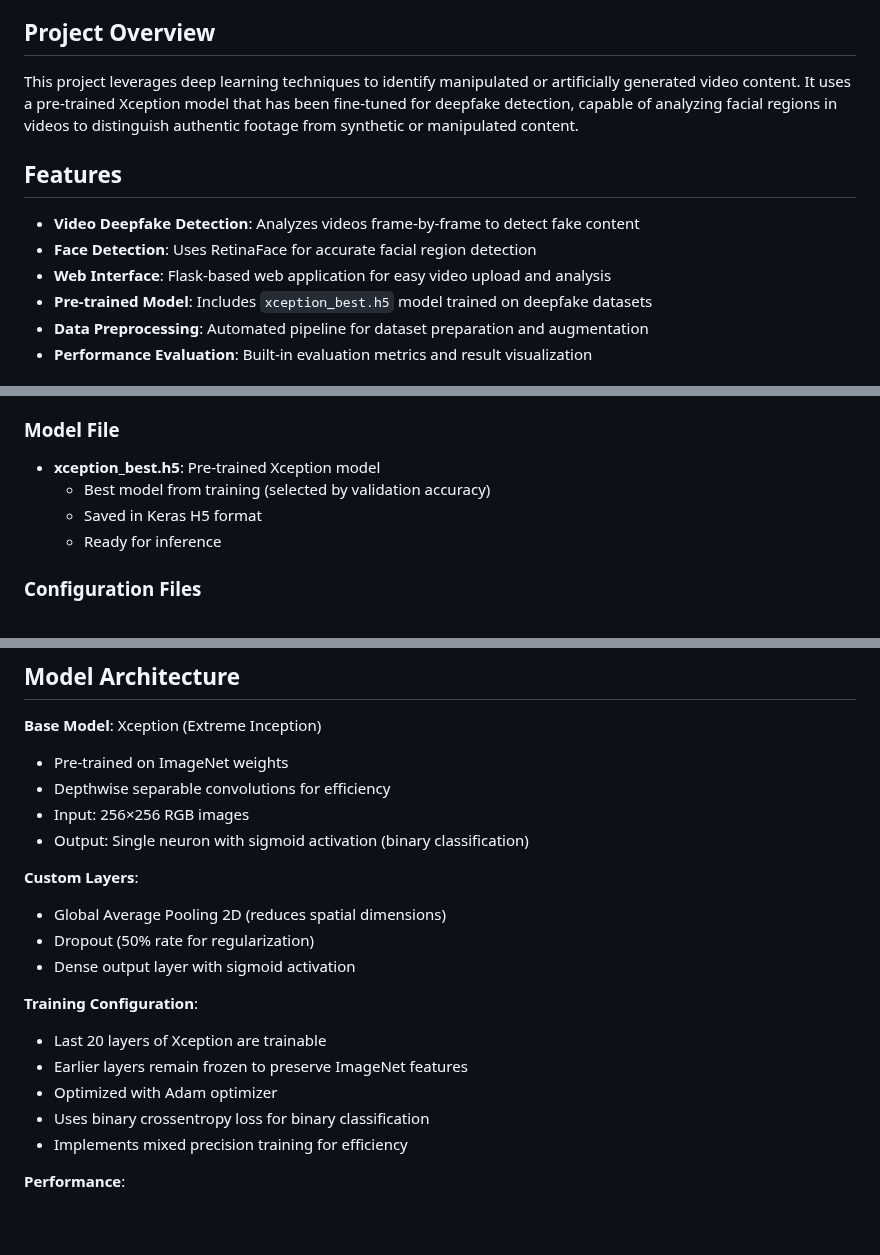
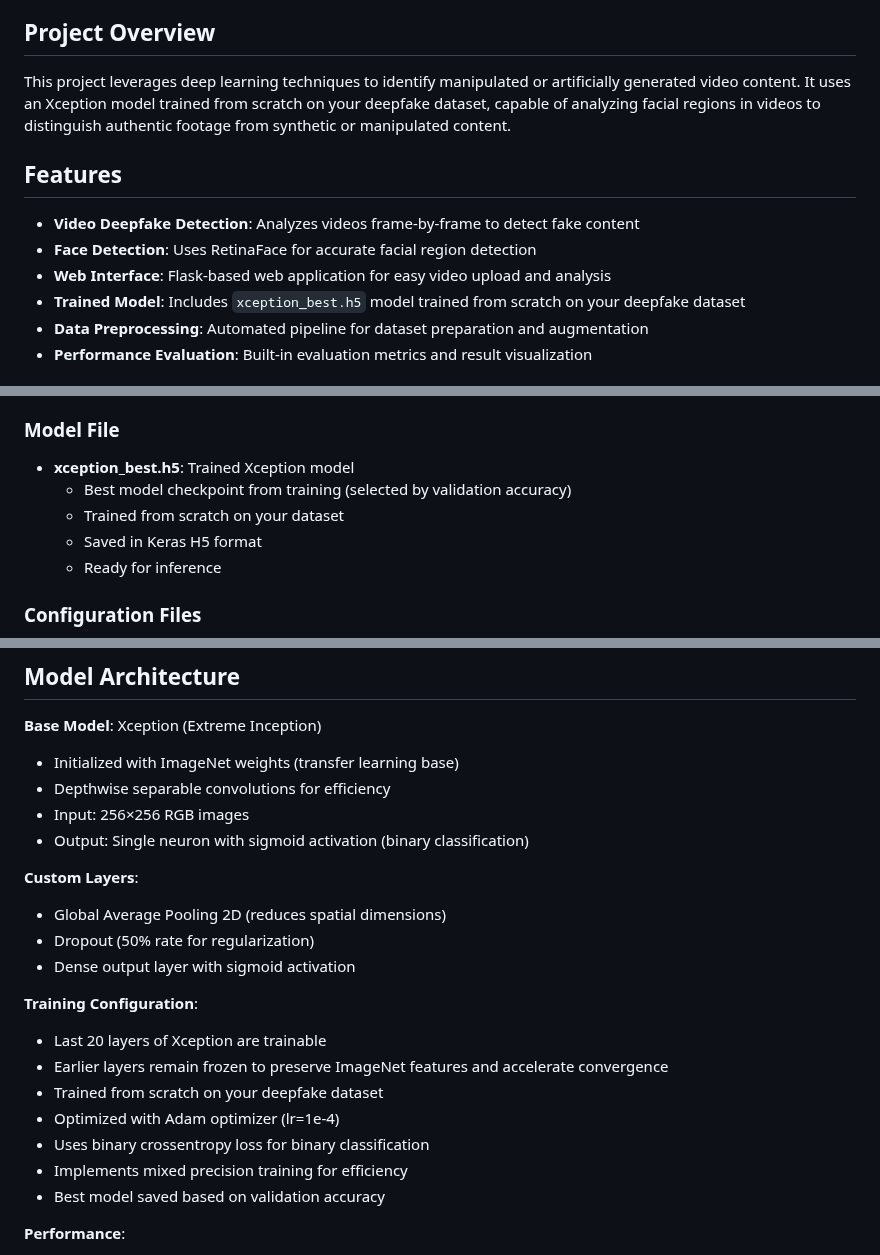
Before and after one commit to Samarth201104/DeepFake_Video, a Markdown page: README.md, 3 parts joined by grey strips. Rendered like a GitHub page; blank space fills up the shorter version.

```diff
--- a/README.md
+++ b/README.md
@@ -4,14 +4,14 @@ A machine learning project that detects deepfake videos using the Xception neura
 
 ## Project Overview
 
-This project leverages deep learning techniques to identify manipulated or artificially generated video content. It uses a pre-trained Xception model that has been fine-tuned for deepfake detection, capable of analyzing facial regions in videos to distinguish authentic footage from synthetic or manipulated content.
+This project leverages deep learning techniques to identify manipulated or artificially generated video content. It uses an Xception model trained from scratch on your deepfake dataset, capable of analyzing facial regions in videos to distinguish authentic footage from synthetic or manipulated content.
 
 ## Features
 
 - **Video Deepfake Detection**: Analyzes videos frame-by-frame to detect fake content
 - **Face Detection**: Uses RetinaFace for accurate facial region detection
 - **Web Interface**: Flask-based web application for easy video upload and analysis
-- **Pre-trained Model**: Includes `xception_best.h5` model trained on deepfake datasets
+- **Trained Model**: Includes `xception_best.h5` model trained from scratch on your deepfake dataset
 - **Data Preprocessing**: Automated pipeline for dataset preparation and augmentation
 - **Performance Evaluation**: Built-in evaluation metrics and result visualization
 
@@ -50,8 +50,9 @@ This project leverages deep learning techniques to identify manipulated or artif
 
 ### Model File
 
-- **xception_best.h5**: Pre-trained Xception model
-  - Best model from training (selected by validation accuracy)
+- **xception_best.h5**: Trained Xception model
+  - Best model checkpoint from training (selected by validation accuracy)
+  - Trained from scratch on your dataset
   - Saved in Keras H5 format
   - Ready for inference
 
@@ -232,7 +233,7 @@ Launches a Flask web application for interactive video upload and deepfake detec
 ## Model Architecture
 
 **Base Model**: Xception (Extreme Inception)
-- Pre-trained on ImageNet weights
+- Initialized with ImageNet weights (transfer learning base)
 - Depthwise separable convolutions for efficiency
 - Input: 256×256 RGB images
 - Output: Single neuron with sigmoid activation (binary classification)
@@ -244,10 +245,12 @@ Launches a Flask web application for interactive video upload and deepfake detec
 
 **Training Configuration**:
 - Last 20 layers of Xception are trainable
-- Earlier layers remain frozen to preserve ImageNet features
-- Optimized with Adam optimizer
+- Earlier layers remain frozen to preserve ImageNet features and accelerate convergence
+- Trained from scratch on your deepfake dataset
+- Optimized with Adam optimizer (lr=1e-4)
 - Uses binary crossentropy loss for binary classification
 - Implements mixed precision training for efficiency
+- Best model saved based on validation accuracy
 
 **Performance**:
 - Lightweight and efficient for real-time inference
```
